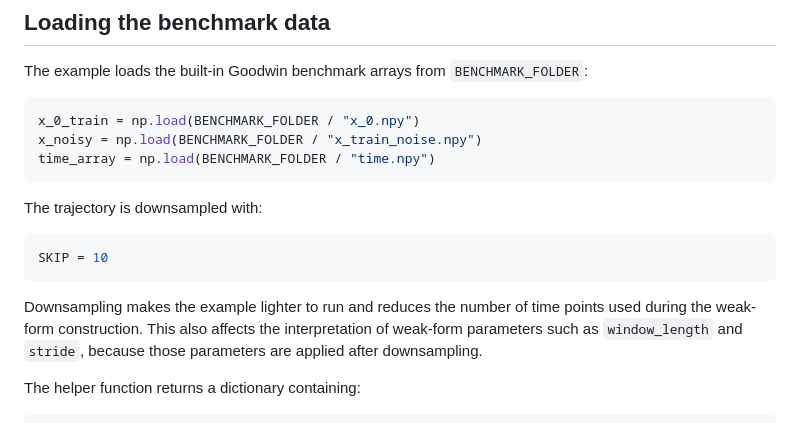
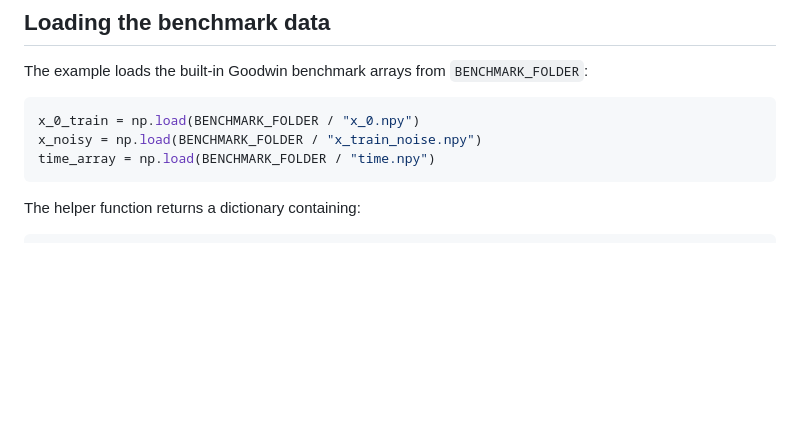
Before and after one commit to gmducci/ddmo, a Markdown page: docs/tutorials/goodwin_weak.md, the part around the change. GitHub-like rendering; blank space fills up the shorter version.

Commit message:
polished tutorial weak goodwin mdoel & related doc file

````diff
--- a/docs/tutorials/goodwin_weak.md
+++ b/docs/tutorials/goodwin_weak.md
@@ -70,14 +70,6 @@ x_0_train = np.load(BENCHMARK_FOLDER / "x_0.npy")
 x_noisy = np.load(BENCHMARK_FOLDER / "x_train_noise.npy")
 time_array = np.load(BENCHMARK_FOLDER / "time.npy")
 ```
-
-The trajectory is downsampled with:
-
-```python
-SKIP = 10
-```
-
-Downsampling makes the example lighter to run and reduces the number of time points used during the weak-form construction. This also affects the interpretation of weak-form parameters such as `window_length` and `stride`, because those parameters are applied after downsampling.
 
 The helper function returns a dictionary containing:
 
````
